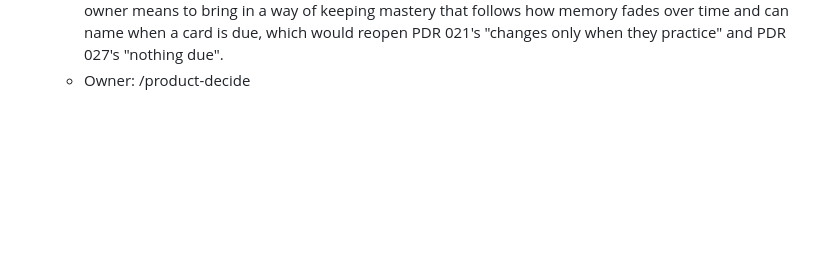
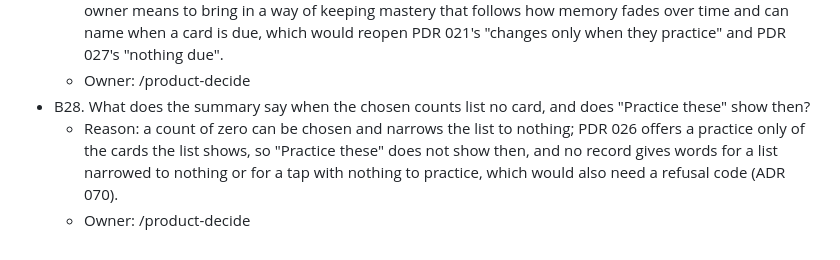
Before and after one commit to lushihui51/Flashy, a Markdown page: docs/backlog.md, the part around the change. Drawn GitHub-style; blank space fills up the shorter version.

Commit message:
docs: backlog B28, what the summary says when the chosen counts list no card
Co-Authored-By: Claude Fable 5.1 <noreply@anthropic.com>

```diff
--- a/docs/backlog.md
+++ b/docs/backlog.md
@@ -56,3 +56,6 @@ Canvas: https://claude.ai/artifact/CJDbXi5JJJBK5LpXY2tg19
 - B27. Should a user's mastery also fade with the time since they last practiced, so that "ready now" stays honest?
   - Reason: a fading circle can feel like being told you're behind, which PDR 027 rules out. The product owner means to bring in a way of keeping mastery that follows how memory fades over time and can name when a card is due, which would reopen PDR 021's "changes only when they practice" and PDR 027's "nothing due".
   - Owner: /product-decide
+- B28. What does the summary say when the chosen counts list no card, and does "Practice these" show then?
+  - Reason: a count of zero can be chosen and narrows the list to nothing; PDR 026 offers a practice only of the cards the list shows, so "Practice these" does not show then, and no record gives words for a list narrowed to nothing or for a tap with nothing to practice, which would also need a refusal code (ADR 070).
+  - Owner: /product-decide
```
